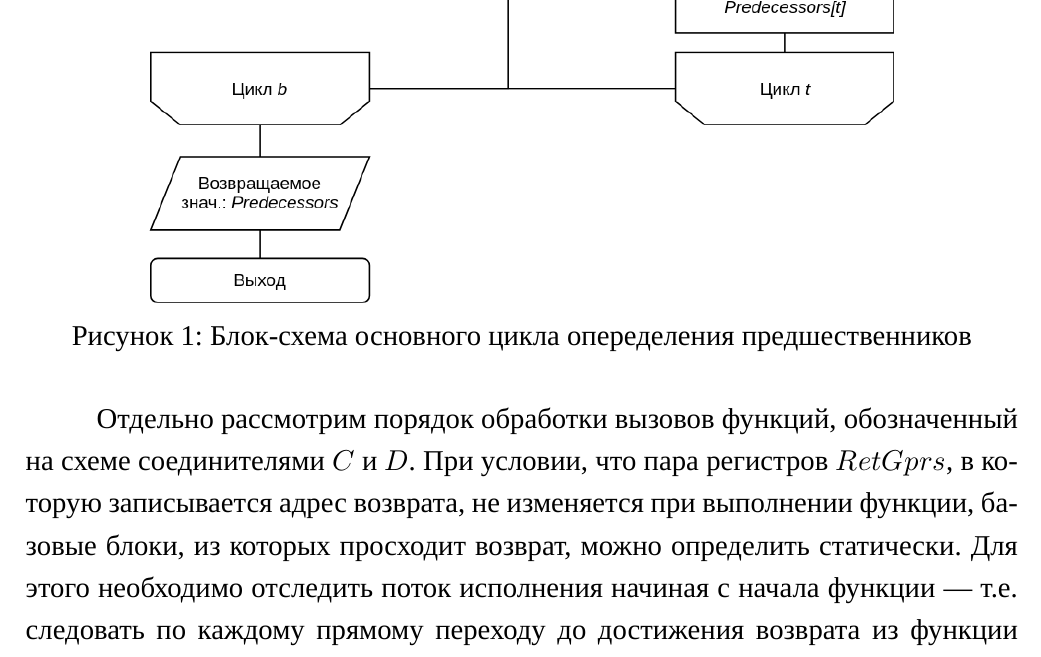
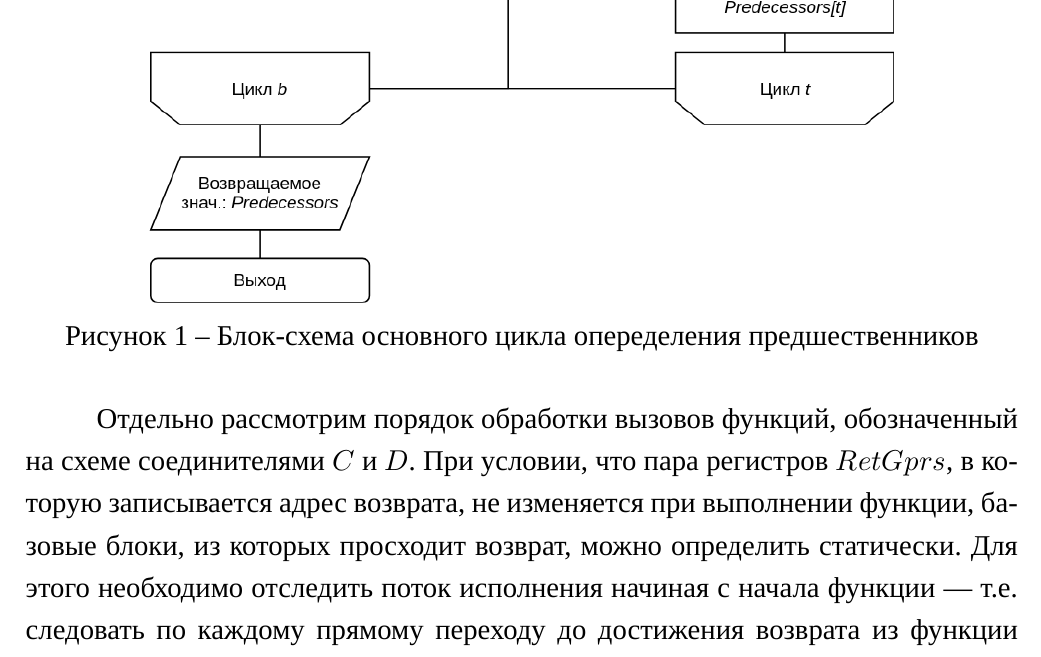
Before and after one commit to timlathy/itmo-bachelor-thesis, a LaTeX thesis (thesis.tex): part of page 20 of 45, cut so that both start at the same text. Compiled offline with XeLaTeX; a missing font is replaced by an installed copy or a similar font.

Commit message:
apply correct figure/table caption style

```diff
--- a/thesis.tex
+++ b/thesis.tex
@@ -10,7 +10,8 @@
 \usepackage{graphicx}
 \usepackage{float}
 \usepackage{caption}
-\captionsetup[figure]{name={Рисунок}}
+\captionsetup[figure]{name={Рисунок},labelsep=endash}
+\captionsetup[table]{name={Таблица},labelsep=endash,justification=raggedright,singlelinecheck=false}
 
 \usepackage{nameref}
 
```
